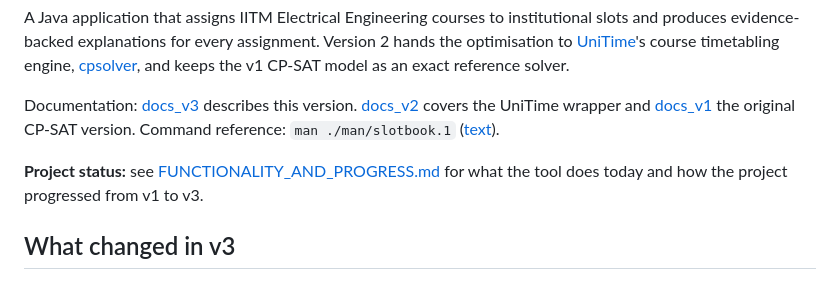
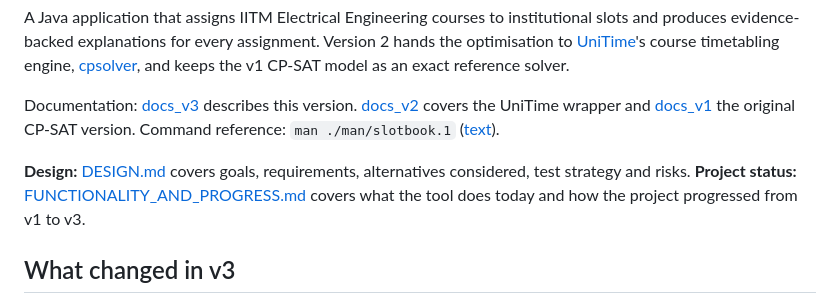
Before and after one commit to lazarsalt1441/CS5013-PROJECT, a Markdown page: README.md, the part around the change. GitHub-like rendering.

```diff
--- a/README.md
+++ b/README.md
@@ -4,7 +4,7 @@ A Java application that assigns IITM Electrical Engineering courses to instituti
 
 Documentation: [docs_v3](docs_v3/README.md) describes this version. [docs_v2](docs_v2/README.md) covers the UniTime wrapper and [docs_v1](docs_v1/README.md) the original CP-SAT version. Command reference: `man ./man/slotbook.1` ([text](man/slotbook.1.txt)).
 
-**Project status:** see [FUNCTIONALITY_AND_PROGRESS.md](FUNCTIONALITY_AND_PROGRESS.md) for what the tool does today and how the project progressed from v1 to v3.
+**Design:** [DESIGN.md](DESIGN.md) covers goals, requirements, alternatives considered, test strategy and risks. **Project status:** [FUNCTIONALITY_AND_PROGRESS.md](FUNCTIONALITY_AND_PROGRESS.md) covers what the tool does today and how the project progressed from v1 to v3.
 
 ## What changed in v3
 
```
Also changed, not shown: DESIGN.md (added, +311 -0 lines), docs_v3/README.md (+1 -1 lines).
